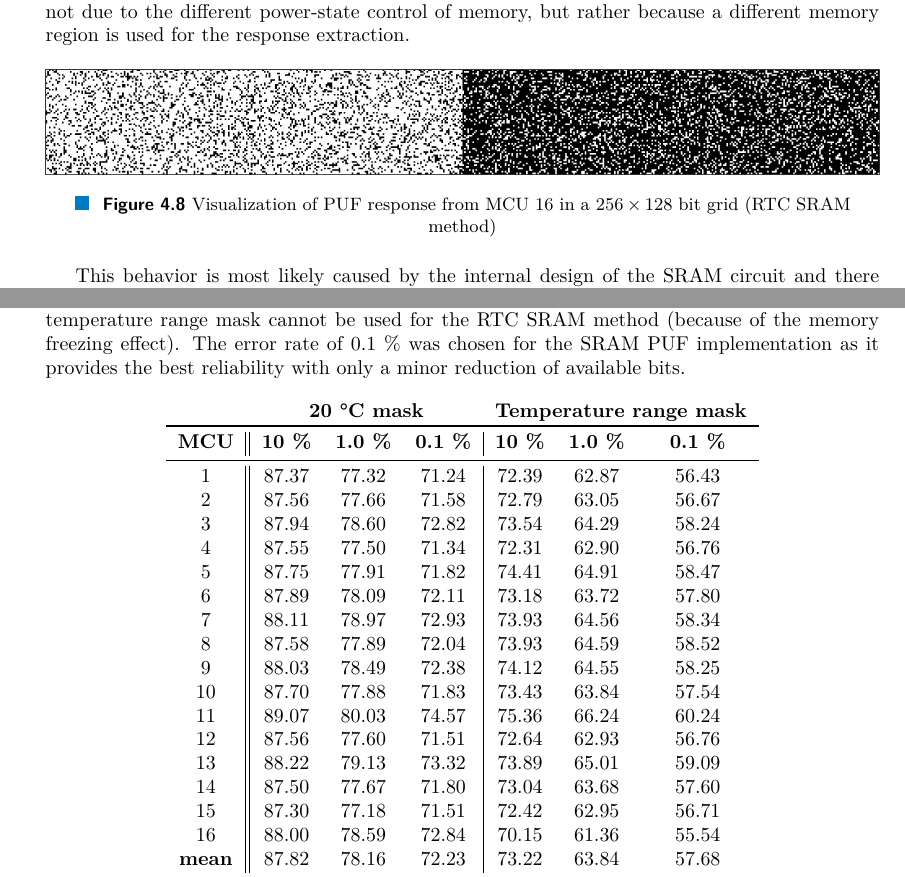
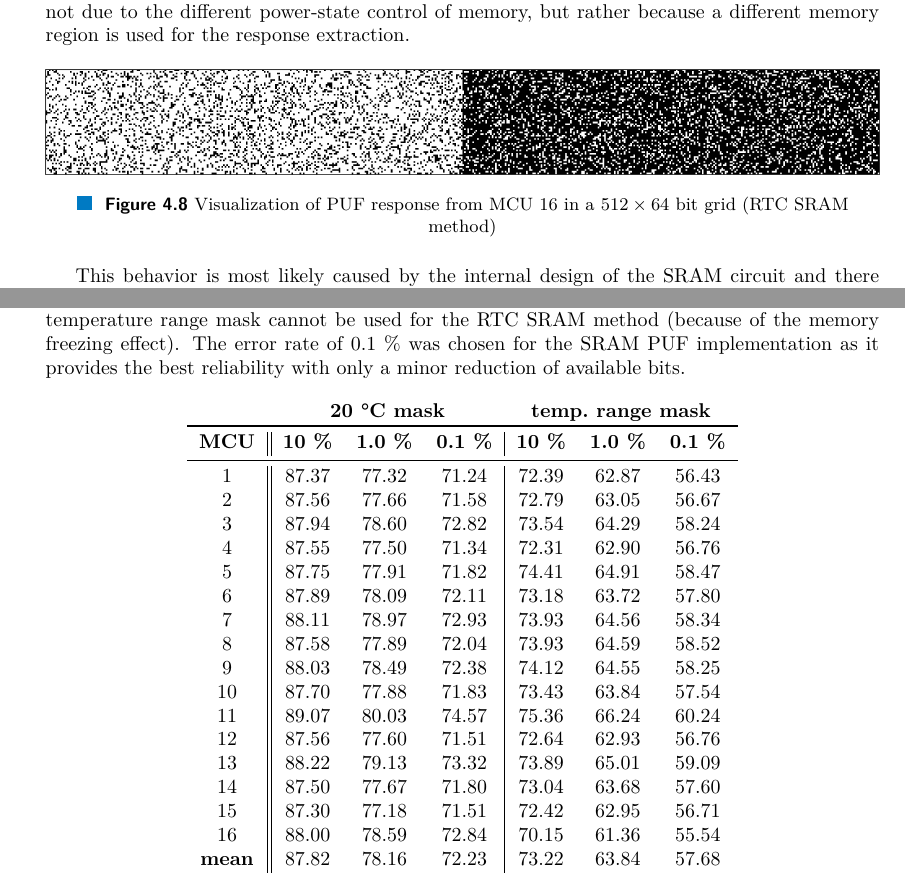
Before and after one commit to staniond/bachelor_thesis, a LaTeX thesis (ctufit-thesis.tex, which reads text/puf_implementation.tex, text/response_regeneration.tex): two parts of pages 50 and 52 of 69, joined at a grey line, cut so that both start at the same text. Compiled offline with pdfLaTeX.

Commit message:
Final fixes

```diff
--- a/text/puf_implementation.tex
+++ b/text/puf_implementation.tex
@@ -434,7 +434,7 @@ However, only the \gls{rtc} \gls{sram} method shows this wide stripe behavior. T
     \centering
     \captionsetup{justification=centering,margin=0.5cm}
     \includegraphics[width=\textwidth]{images/16_response_sleep.png}
-    \caption{Visualization of PUF response from MCU 16 in a $256 \times 128$ bit grid (RTC SRAM method)}
+    \caption{Visualization of PUF response from MCU 16 in a $512 \times 64$ bit grid (RTC SRAM method)}
     \label{fig:16_response_sleep}
 \end{figure}
 
--- a/text/response_regeneration.tex
+++ b/text/response_regeneration.tex
@@ -29,7 +29,7 @@ Table~\ref{table:stable_bits} shows the percentage of stable bits found in a 4 K
 \begin{table}[ht!]
     \centering
     \begin{tabular}{c||ccc|ccc}
-        \multicolumn{1}{c}{} & \multicolumn{3}{c}{\textbf{20 °C mask}} & \multicolumn{3}{c}{\textbf{Temperature range mask}} \\
+        \multicolumn{1}{c}{} & \multicolumn{3}{c}{\textbf{20 °C mask}} & \multicolumn{3}{c}{\textbf{temp.\ range mask}} \\
     \toprule
     \textbf{MCU} &  \textbf{10 \%} &  \textbf{1.0 \%} &  \textbf{0.1 \%} &  \textbf{10 \%} &  \textbf{1.0 \%} &  \textbf{0.1 \%} \\
     \midrule
```
Also changed, not shown: text/puf_implementation.tex (2 more changed lines).
